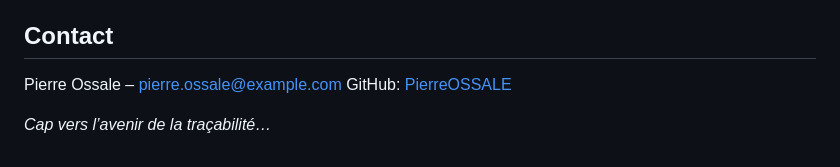
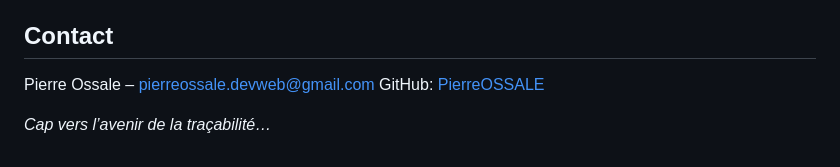
Before and after one commit to PierreOSSALE/Easy_Tracability_2025, a Markdown page: README.md, the part around the change. Rendered like a GitHub page.

```diff
--- a/README.md
+++ b/README.md
@@ -213,7 +213,7 @@ MIT © Pierre Ossale
 
 ## Contact
 
-Pierre Ossale – [pierre.ossale@example.com](mailto:pierre.ossale@example.com)
+Pierre Ossale – [pierreossale.devweb@gmail.com](mailto:pierreossale.devweb@gmail.com)
 GitHub: [PierreOSSALE](https://github.com/PierreOSSALE)
 
 _Cap vers l’avenir de la traçabilité…_
```
